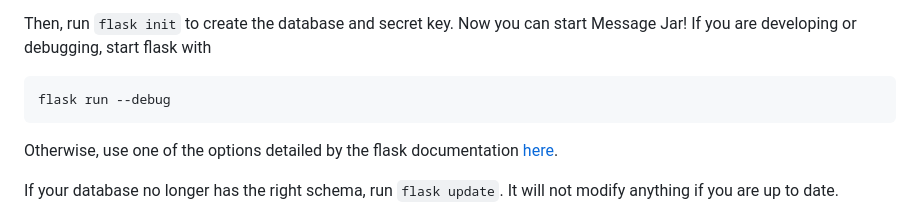
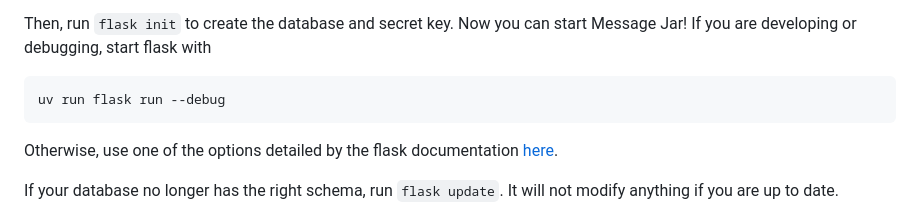
Before and after one commit to gavhu10/MessageJar, a Markdown page: README.md, the part around the change. Drawn GitHub-style.

Commit message:
fix: Update run command

````diff
--- a/README.md
+++ b/README.md
@@ -30,7 +30,7 @@ uv sync
 Then, run `flask init` to create the database and secret key. Now you can start Message Jar! If you are developing or debugging, start flask with
 
 ```bash
-flask run --debug
+uv run flask run --debug
 ```
 
 Otherwise, use one of the options detailed by the flask documentation [here](https://flask.palletsprojects.com/en/stable/deploying/).
````
